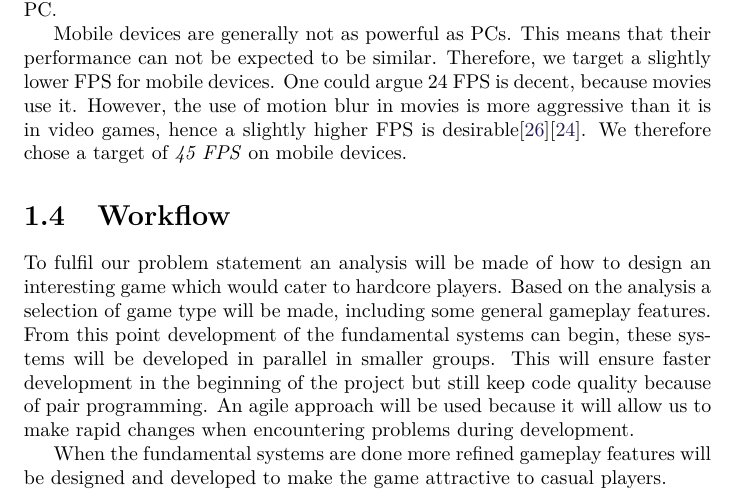
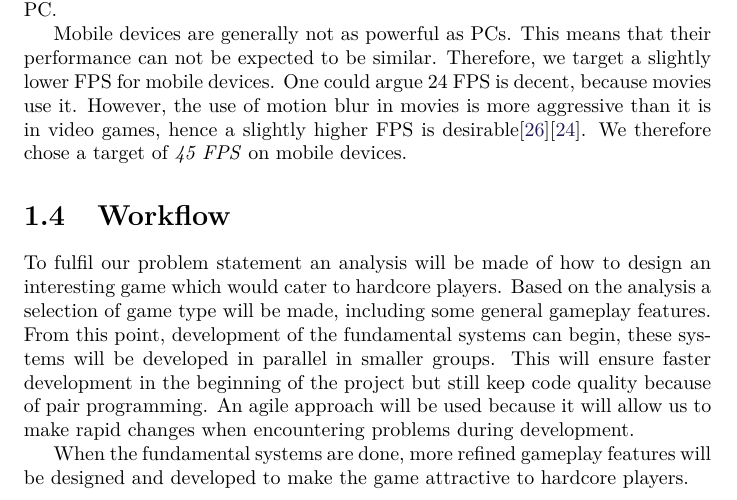
Before and after one commit to Bendername/sp802f15Report, a LaTeX thesis (Main.tex, which reads sections/introduction/workflow.tex): part of page 22 of 96, cut so that both start at the same text. Compiled offline with pdfLaTeX.

Commit message:
fixed workflow

```diff
--- a/sections/introduction/workflow.tex
+++ b/sections/introduction/workflow.tex
@@ -27,8 +27,8 @@ We therefore chose a target of \textit{45 FPS} on mobile devices.
 \section{Workflow}
 To fulfil our problem statement an analysis will be made of how to design an interesting game which would cater to hardcore players.
 Based on the analysis a selection of game type will be made, including some general gameplay features.
-From this point development of the fundamental systems can begin, these systems will be developed in parallel in smaller groups.
+From this point, development of the fundamental systems can begin, these systems will be developed in parallel in smaller groups.
 This will ensure faster development in the beginning of the project but still keep code quality because of pair programming.
 An agile approach will be used because it will allow us to make rapid changes when encountering problems during development.
 
-When the fundamental systems are done more refined gameplay features will be designed and developed to make the game attractive to casual players.
+When the fundamental systems are done, more refined gameplay features will be designed and developed to make the game attractive to hardcore players.
```
